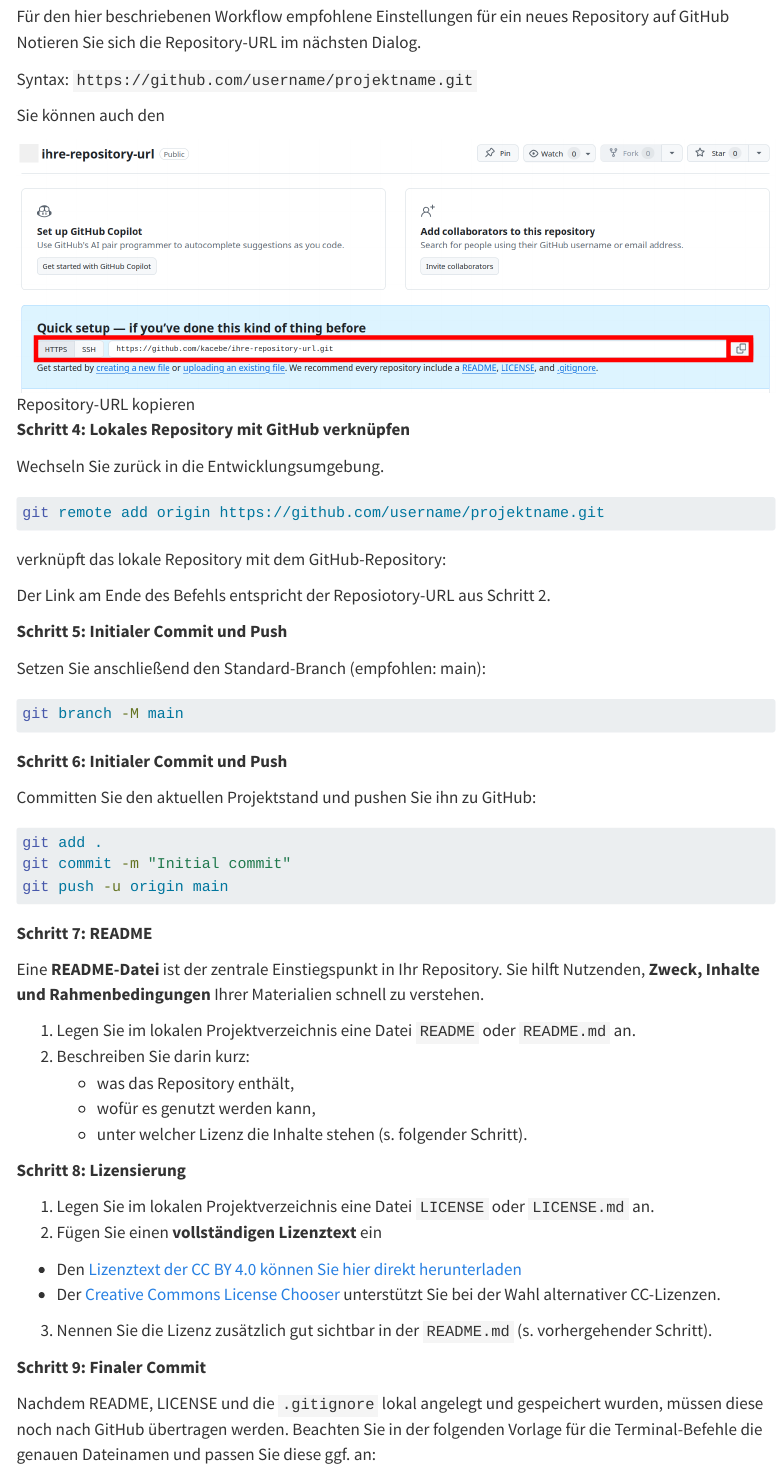
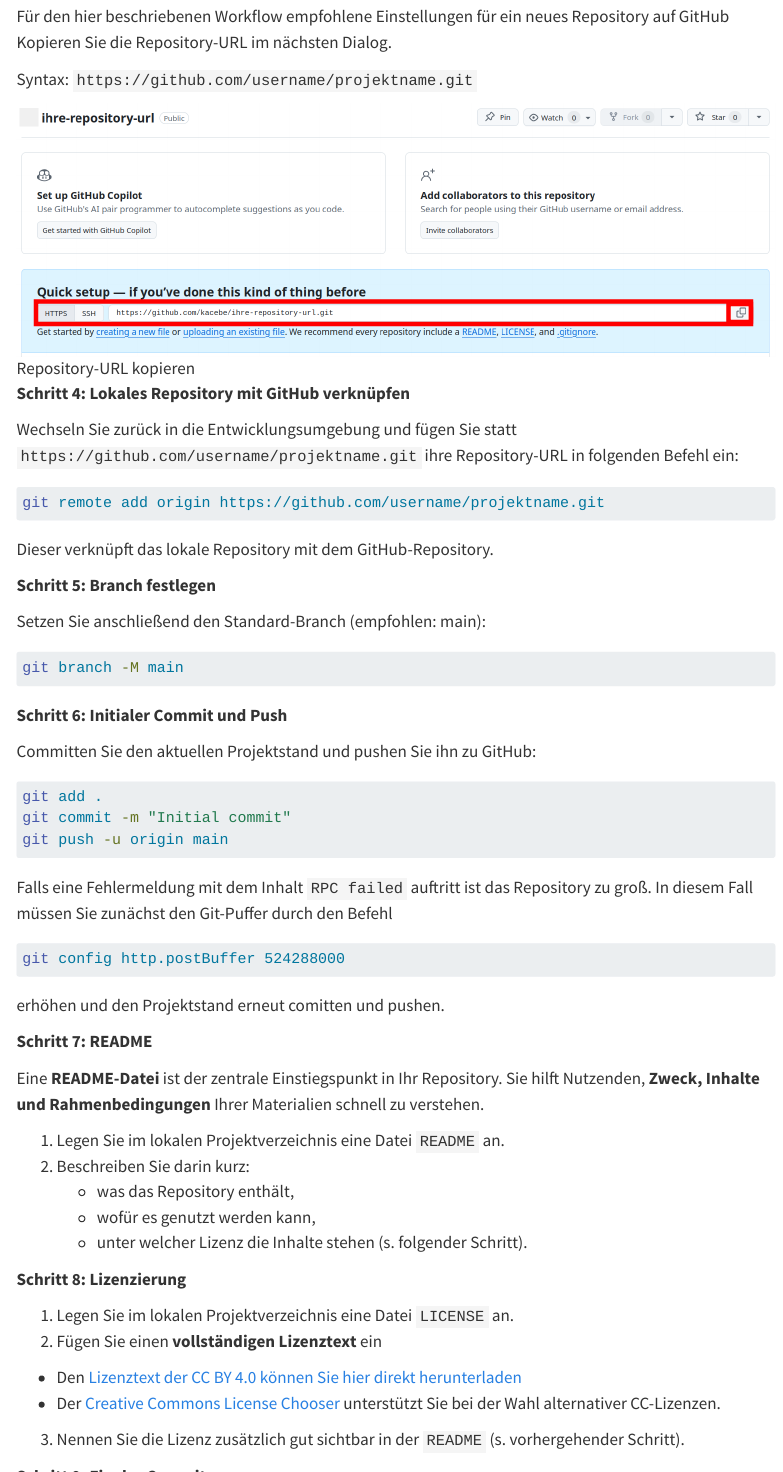
Before and after one commit to kacebe/n4o_oer-template-dokumentation, a Quarto document (bereitstellen.qmd): the page in a window 1100 px wide, from 4930 px down, and a second part further down, joined at a grey line. Rendered offline with R 4.5, knitr and Pandoc in place of Quarto, with nearby package versions; menus at the side of the page are left out.

Commit message:
Tippfehler korrigieren und Anleitung spezifizieren.

````diff
--- a/bereitstellen.qmd
+++ b/bereitstellen.qmd
@@ -143,27 +143,24 @@ Achten Sie bei den Einstellungen auf
 
 ![Für den hier beschriebenen Workflow empfohlene Einstellungen für ein neues Repository auf GitHub](img/screen_github_repo_neu2.png)
 
-Notieren Sie sich die Repository-URL im nächsten Dialog.
+Kopieren Sie die Repository-URL im nächsten Dialog.
 
 Syntax: `https://github.com/username/projektname.git`
 
-Sie können auch den
 
 ![Repository-URL kopieren](img/screen_github_repo_neu3.png)
 
 **Schritt 4: Lokales Repository mit GitHub verknüpfen**
 
-Wechseln Sie zurück in die Entwicklungsumgebung.
+Wechseln Sie zurück in die Entwicklungsumgebung und fügen Sie statt `https://github.com/username/projektname.git` ihre Repository-URL in folgenden Befehl ein:
 
 ``` bash
 git remote add origin https://github.com/username/projektname.git
 ```
 
-verknüpft das lokale Repository mit dem GitHub-Repository:
+Dieser verknüpft das lokale Repository mit dem GitHub-Repository.
 
-Der Link am Ende des Befehls entspricht der Reposiotory-URL aus Schritt 2.
-
-**Schritt 5: Initialer Commit und Push**
+**Schritt 5: Branch festlegen**
 
 Setzen Sie anschließend den Standard-Branch (empfohlen: main):
 
@@ -181,23 +178,30 @@ git commit -m "Initial commit"
 git push -u origin main
 ```
 
+Falls eine Fehlermeldung mit dem Inhalt `RPC failed` auftritt ist das Repository zu groß. In diesem Fall müssen Sie zunächst den Git-Puffer durch den Befehl
+
+``` bash
+git config http.postBuffer 524288000
+```
+erhöhen und den Projektstand erneut comitten und pushen.
+
 **Schritt 7: README**
 
 Eine **README-Datei** ist der zentrale Einstiegspunkt in Ihr Repository. Sie hilft Nutzenden, **Zweck, Inhalte und Rahmenbedingungen** Ihrer Materialien schnell zu verstehen.
 
-1. Legen Sie im lokalen Projektverzeichnis eine Datei `README` oder `README.md` an.
+1. Legen Sie im lokalen Projektverzeichnis eine Datei `README` an.
 2. Beschreiben Sie darin kurz:
    - was das Repository enthält,
    - wofür es genutzt werden kann,
    - unter welcher Lizenz die Inhalte stehen (s. folgender Schritt).
 
-**Schritt 8: Lizensierung**
+**Schritt 8: Lizenzierung**
 
-1. Legen Sie im lokalen Projektverzeichnis eine Datei `LICENSE` oder `LICENSE.md` an.
+1. Legen Sie im lokalen Projektverzeichnis eine Datei `LICENSE` an.
 2. Fügen Sie einen **vollständigen Lizenztext** ein
   - Den [Lizenztext der CC BY 4.0 können Sie hier direkt herunterladen](https://creativecommons.org/licenses/by/4.0/legalcode.txt)
   - Der [Creative Commons License Chooser](https://creativecommons.org/chooser/) unterstützt Sie bei der Wahl alternativer CC-Lizenzen.
-3. Nennen Sie die Lizenz zusätzlich gut sichtbar in der `README.md` (s. vorhergehender Schritt).
+3. Nennen Sie die Lizenz zusätzlich gut sichtbar in der `README` (s. vorhergehender Schritt).
 
 **Schritt 9: Finaler Commit**
 
````
Also changed, not shown: bereitstellen.qmd (8 more changed lines).
